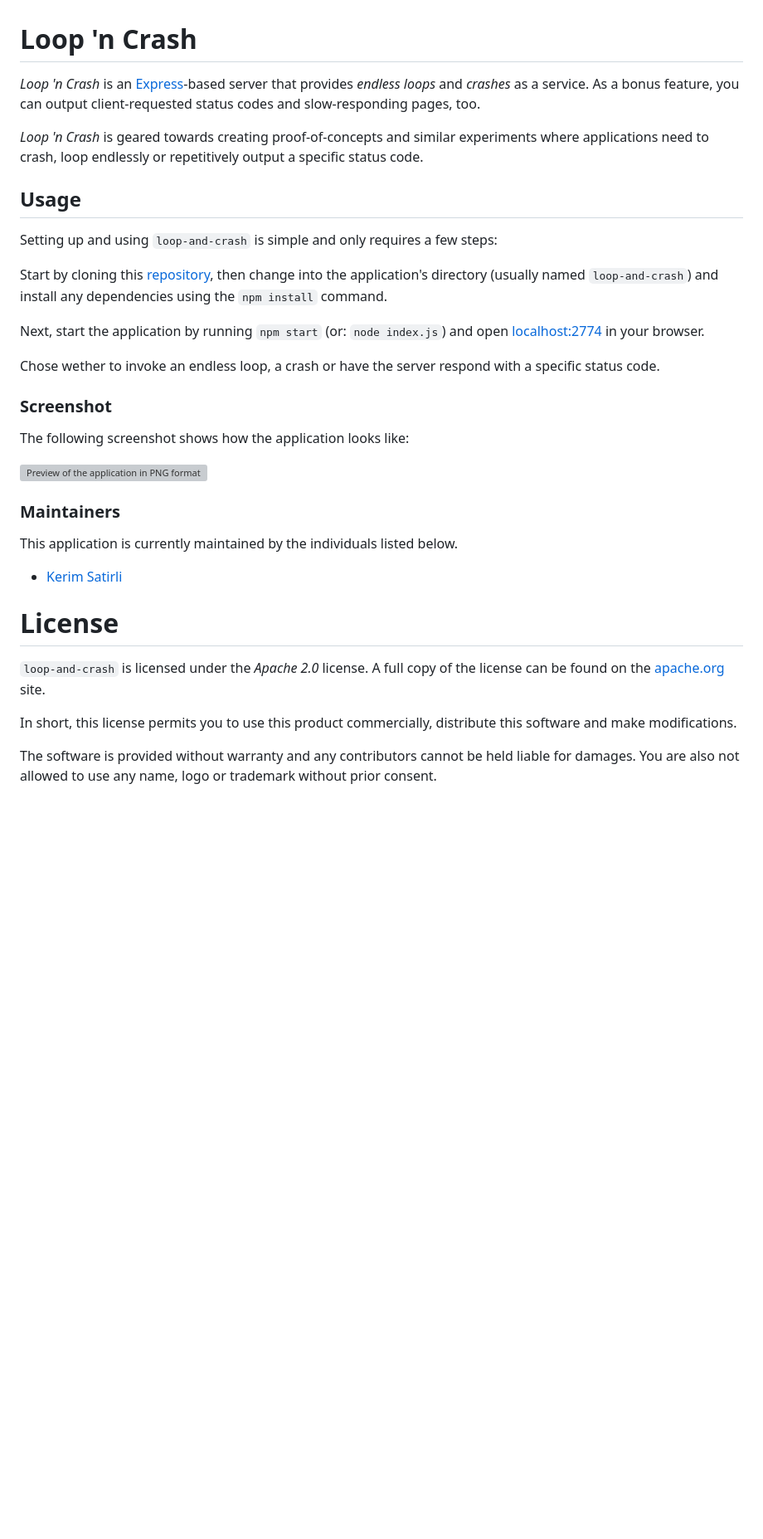
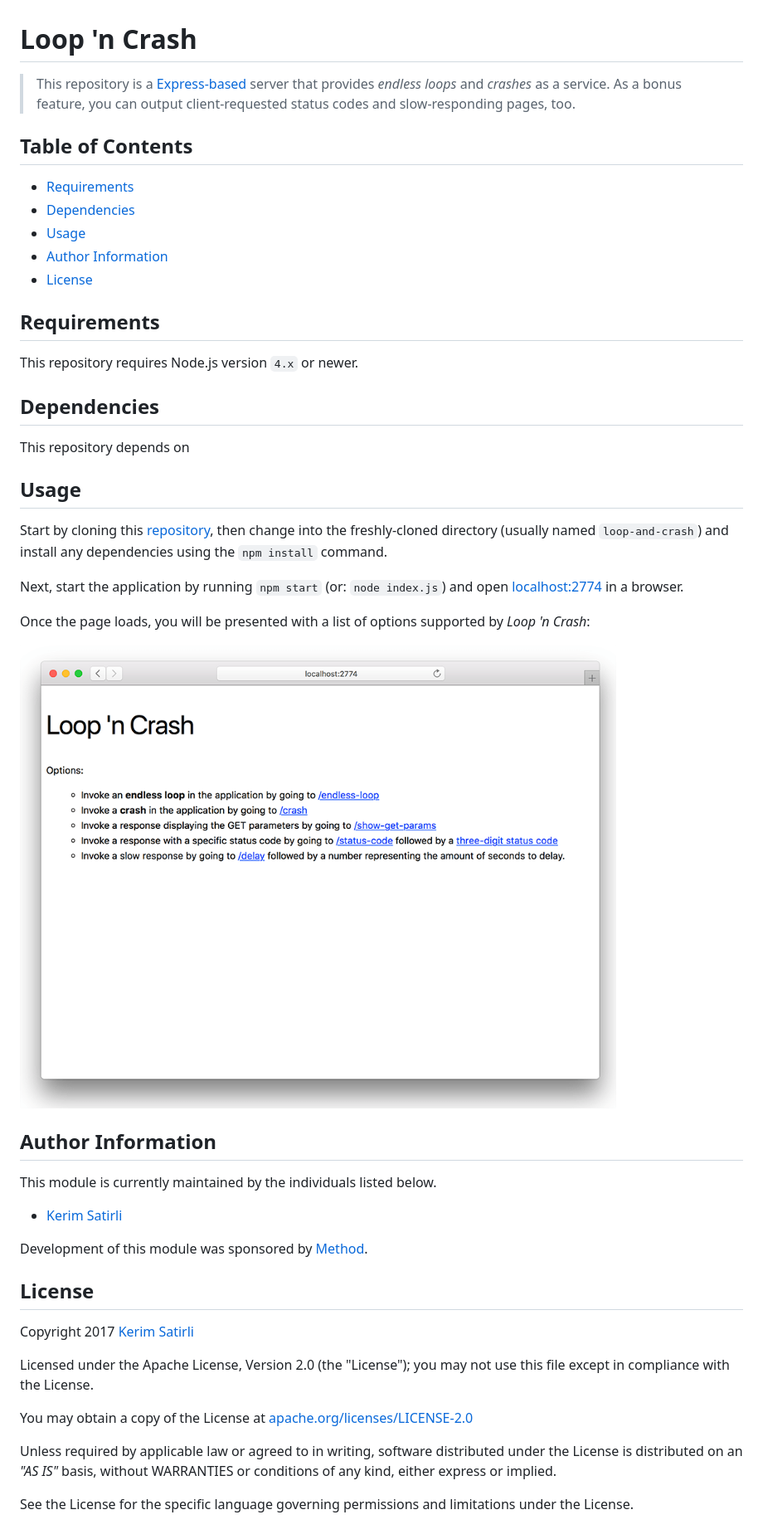
Before and after one commit to ksatirli/loop-and-crash, a Markdown page: README.md, the part around the change. Shown: that part at 83% size. Drawn GitHub-style; pictures changed too: screenshot.png (added); blank space fills up the shorter version; grey boxes are pictures that could not be loaded.

Commit message:
updates README and adds screenshots

```diff
--- a/README.md
+++ b/README.md
@@ -1,35 +1,50 @@
 # Loop 'n Crash
 
-_Loop 'n Crash_ is an [Express](http://expressjs.com/)-based server that provides _endless loops_ and _crashes_ as a service. As a bonus feature, you can output client-requested status codes and slow-responding pages, too.
+> This repository is a [Express-based](https://expressjs.com) server that provides _endless loops_ and _crashes_ as a service. As a bonus feature, you can output client-requested status codes and slow-responding pages, too.
 
-_Loop 'n Crash_ is geared towards creating proof-of-concepts and similar experiments where applications need to crash, loop endlessly or repetitively output a specific status code.
+## Table of Contents
+
+- [Requirements](#requirements)
+- [Dependencies](#dependencies)
+- [Usage](#usage)
+- [Author Information](#author-information)
+- [License](#license)
+
+## Requirements
+
+This repository requires Node.js version `4.x` or newer.
+
+## Dependencies
+
+This repository depends on
 
 ## Usage
 
-Setting up and using `loop-and-crash` is simple and only requires a few steps:
+Start by cloning this [repository](https://github.com/withmethod/loop-and-crash), then change into the freshly-cloned directory (usually named  `loop-and-crash`) and install any dependencies using the `npm install` command.
 
-Start by cloning this [repository](https://bitbucket.org/cultivatedops/loop-and-crash), then change into the application's directory (usually named  `loop-and-crash`) and install any dependencies using the `npm install` command.
+Next, start the application by running `npm start` (or: `node index.js`) and open [localhost:2774](http://localhost:2774/) in a browser.
 
-Next, start the application by running `npm start` (or: `node index.js`) and open [localhost:2774](http://localhost:2774/) in your browser.
+Once the page loads, you will be presented with a list of options supported by _Loop 'n Crash_:
 
-Chose wether to invoke an endless loop, a crash or have the server respond with a specific status code.
+![main screen of Loop 'n Crash](screenshot.png "Loop 'n Crash")
 
-### Screenshot
 
-The following screenshot shows how the application looks like:
+## Author Information
 
-![Preview of the application in PNG format](https://cultivatedops-static.s3.amazonaws.com/projects/loop-and-crash/demo-scale-50.png)
+This module is currently maintained by the individuals listed below.
 
-### Maintainers
+- [Kerim Satirli](https://github.com/ksatirli)
 
-This application is currently maintained by the individuals listed below.
+Development of this module was sponsored by [Method](https://github.com/withmethod).
 
-* [Kerim Satirli](mailto:kerim@cultivatedops.com)
+## License
 
-# License
+Copyright 2017 [Kerim Satirli](https://github.com/ksatirli)
 
-`loop-and-crash` is licensed under the _Apache 2.0_ license. A full copy of the license can be found on the [apache.org](http://www.apache.org/licenses/LICENSE-2.0) site.
+Licensed under the Apache License, Version 2.0 (the "License"); you may not use this file except in compliance with the License.
 
-In short, this license permits you to use this product commercially, distribute this software and make modifications.
+You may obtain a copy of the License at [apache.org/licenses/LICENSE-2.0](http://www.apache.org/licenses/LICENSE-2.0)
 
-The software is provided without warranty and any contributors cannot be held liable for damages. You are also not allowed to use any name, logo or trademark without prior consent.
+Unless required by applicable law or agreed to in writing, software distributed under the License is distributed on an _"AS IS"_ basis, without WARRANTIES or conditions of any kind, either express or implied.
+
+See the License for the specific language governing permissions and limitations under the License.
```
